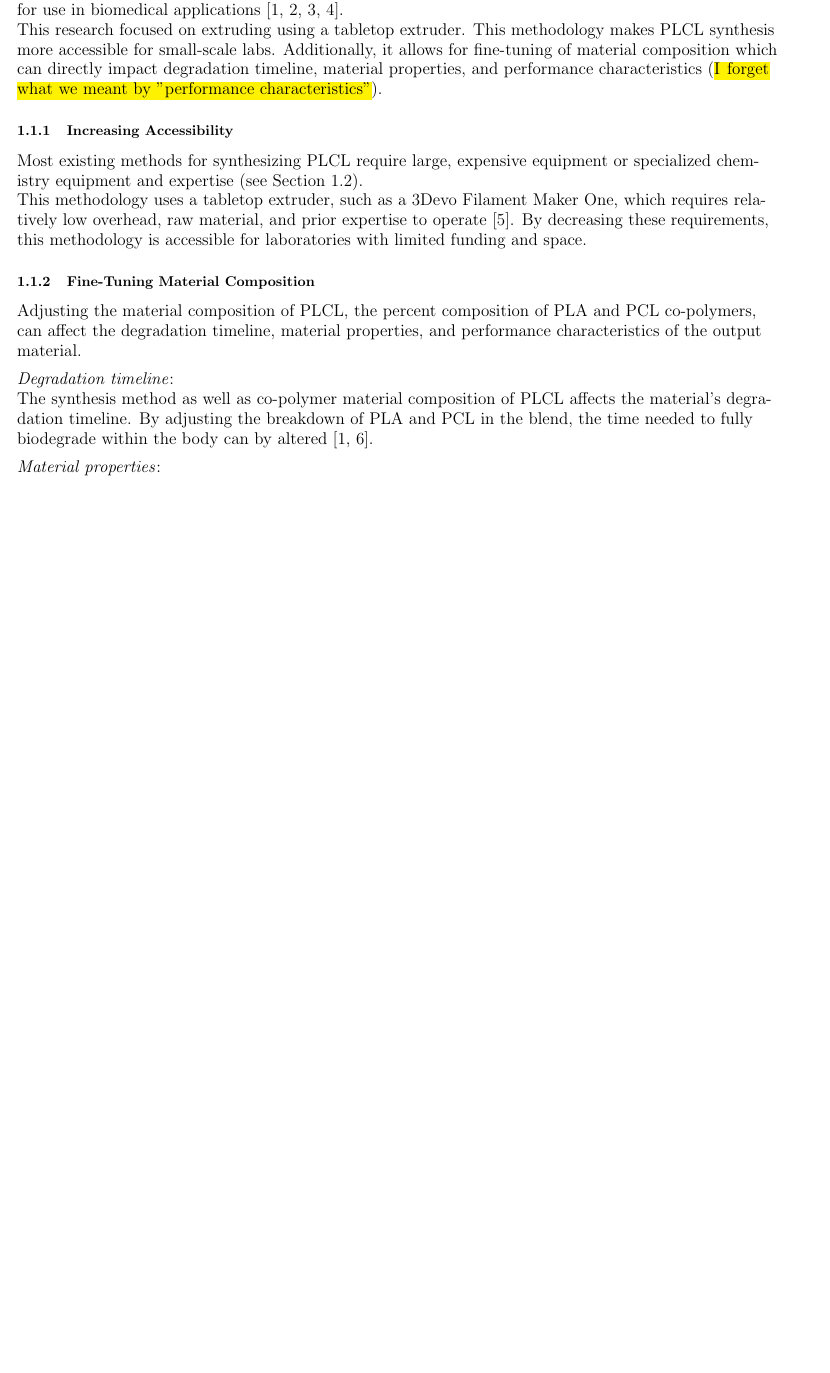
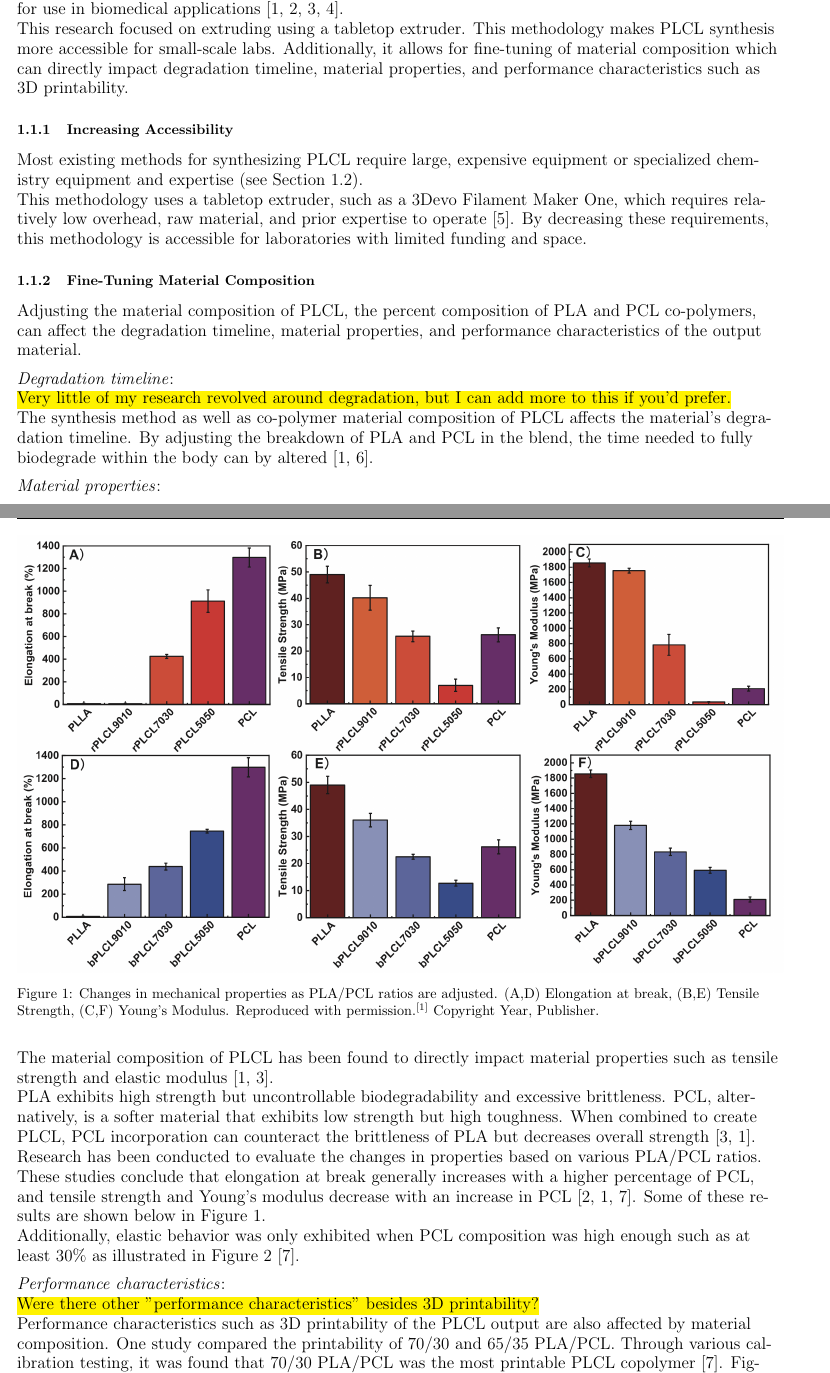
Before and after one commit to isaac-einstein36/publication_plcl_methodology, a LaTeX document (article.tex, which reads WileyMSP-template.cls, introduction.tex): part of page 1 of 7 before the commit and two parts of pages 1 and 2 of 10 after it, the two joined at a grey line, cut so that both start at the same text, the shorter picture padded with empty space. Compiled offline with pdfLaTeX.

Commit message:
Finished material composition of introduction

```diff
--- a/WileyMSP-template.cls
+++ b/WileyMSP-template.cls
@@ -54,3 +54,5 @@ Keywords: \textit{#1}
 % Additional packages
 \usepackage{xcolor}
 \usepackage{soul}
+\usepackage[most]{tcolorbox}
+\usepackage{enumitem}
--- a/introduction.tex
+++ b/introduction.tex
@@ -5,7 +5,7 @@
 \label{sec:introduction:motivation}
 PLCL (poly(l-lactide-co-$\epsilon$-caprolactone)) is a copolymer of poly(lactide acid) (PLA) and poly($\epsilon$-caprolactone) (PCL). These polymers are commonly used implantable materials for their biodegradability, non-toxic degradation products, and biocompatibility. Polyester-based polymers have increasingly been researched for use in biomedical applications~\cite{RefWorks:RefID:303-luo2023fabrication,RefWorks:RefID:31-fernández2012synthesis,RefWorks:RefID:19-zhang2021synthesis,RefWorks:RefID:304-jeong2018mechanical}.
 
-This research focused on extruding using a tabletop extruder. This methodology makes PLCL synthesis more accessible for small-scale labs. Additionally, it allows for fine-tuning of material composition which can directly impact degradation timeline, material properties, and performance characteristics (\hl{I forget what we meant by "performance characteristics"}).
+This research focused on extruding using a tabletop extruder. This methodology makes PLCL synthesis more accessible for small-scale labs. Additionally, it allows for fine-tuning of material composition which can directly impact degradation timeline, material properties, and performance characteristics such as 3D printability.
 
 \subsubsection{Increasing Accessibility}
 \label{sec:introduction:motivation:increasingAccessibility}
@@ -21,7 +21,22 @@ Adjusting the material composition of PLCL, the percent composition of PLA and P
 
 \threesubsection{Degradation timeline}
 
+\hl{Very little of my research revolved around degradation, but I can add more to this if you'd prefer.}
+
 The synthesis method as well as co-polymer material composition of PLCL affects the material's degradation timeline. By adjusting the breakdown of PLA and PCL in the blend, the time needed to fully biodegrade within the body can by altered~\cite{RefWorks:RefID:303-luo2023fabrication,RefWorks:RefID:507-kalita2020endoflife}.
 
 \threesubsection{Material properties}
 
+The material composition of PLCL has been found to directly impact material properties such as tensile strength and elastic modulus~\cite{RefWorks:RefID:303-luo2023fabrication,RefWorks:RefID:19-zhang2021synthesis}.
+
+PLA exhibits high strength but uncontrollable biodegradability and excessive brittleness. PCL, alternatively, is a softer material that exhibits low strength but high toughness. When combined to create PLCL, PCL incorporation can counteract the brittleness of PLA but decreases overall strength~\cite{RefWorks:RefID:19-zhang2021synthesis,RefWorks:RefID:303-luo2023fabrication}.
+
+Research has been conducted to evaluate the changes in properties based on various PLA/PCL ratios. These studies conclude that elongation at break generally increases with a higher percentage of PCL, and tensile strength and Young's modulus decrease with an increase in PCL~\cite{RefWorks:RefID:31-fernández2012synthesis,RefWorks:RefID:303-luo2023fabrication,RefWorks:RefID:18-v2022assessing}. Some of these results are shown below in Figure~\ref{fig:introduction:copolymerRatioProperties}.
+
+\begin{figure}
+        \includegraphics[width=\linewidth]{./figs/introduction/copolymer_ratio_mechanical_properties.png}
+        \caption{Changes in mechanical properties as PLA/PCL ratios are adjusted. (A,D) Elongation at break, (B,E) Tensile Strength, (C,F) Young's Modulus. Reproduced with permission.\textsuperscript{\cite{RefWorks:RefID:303-luo2023fabrication}} Copyright Year, Publisher. }
+        \label{fig:introduction:copolymerRatioProperties}
+\end{figure}
+
+Additionally, elastic behavior was only exhibited when PCL composition was high enough such as at least 30\% as illustrated in Figure~\ref{fig:introduction:pclForElasticBehavior}~\cite{RefWorks:RefID:18-v2022assessing}.
@@ -28,3 +47,8 @@ The synthesis method as well as co-polymer material composition of PLCL affects
+        \label{fig:introduction:pclForElasticBehavior}
+\end{figure}
+
 \threesubsection{Performance characteristics}
 
-\hl{See Above Note}
+\hl{Were there other "performance characteristics" besides 3D printability?}
+
+Performance characteristics such as 3D printability of the PLCL output are also affected by material composition. One study compared the printability of 70/30 and 65/35 PLA/PCL. Through various calibration testing, it was found that 70/30 PLA/PCL was the most printable PLCL copolymer~\cite{RefWorks:RefID:18-v2022assessing}. Figure~\ref{fig:introduction:copolymerGridTest} helps illustrate these differences in printability.
```
Also changed, not shown: additionalNotes.tex (added, +16 -0 lines), article.tex (+1 -0 lines), article.bbl, article.pdf, figs/introduction/copolymer_printability_grid_test.png (added), figs/introduction/copolymer_ratio_mechanical_properties.png (added), figs/introduction/pcl_for_elastic_behavior.png (added), introduction.tex (10 more changed lines), 6 other files.
